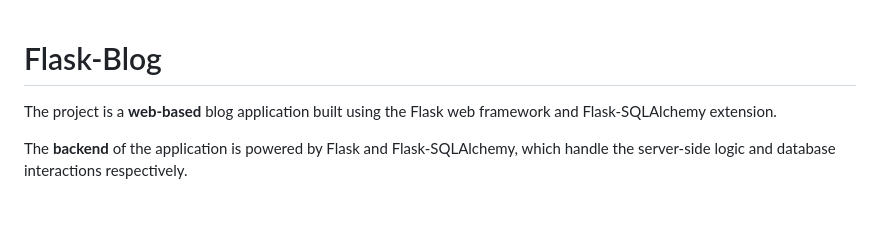
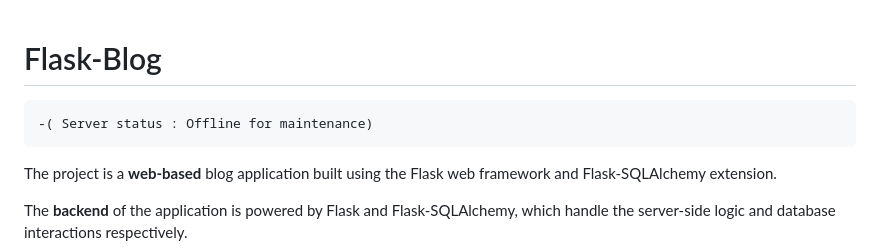
Before and after one commit to GCipry3/Flask-Blog, a Markdown page: README.md, the part around the change. GitHub-like rendering; blank space fills up the shorter version.

````diff
--- a/README.md
+++ b/README.md
@@ -1,5 +1,8 @@
 
 # Flask-Blog
+```diff
+-( Server status : Offline for maintenance)
+```
 
 The project is a __web-based__ blog application built using the Flask web framework and Flask-SQLAlchemy extension.
 
````
